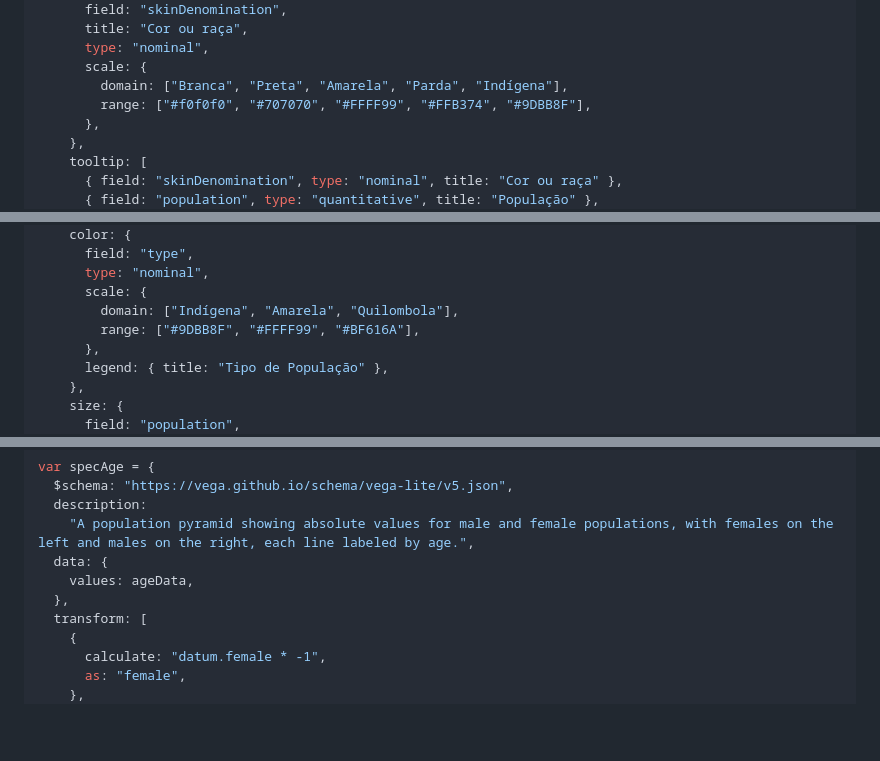
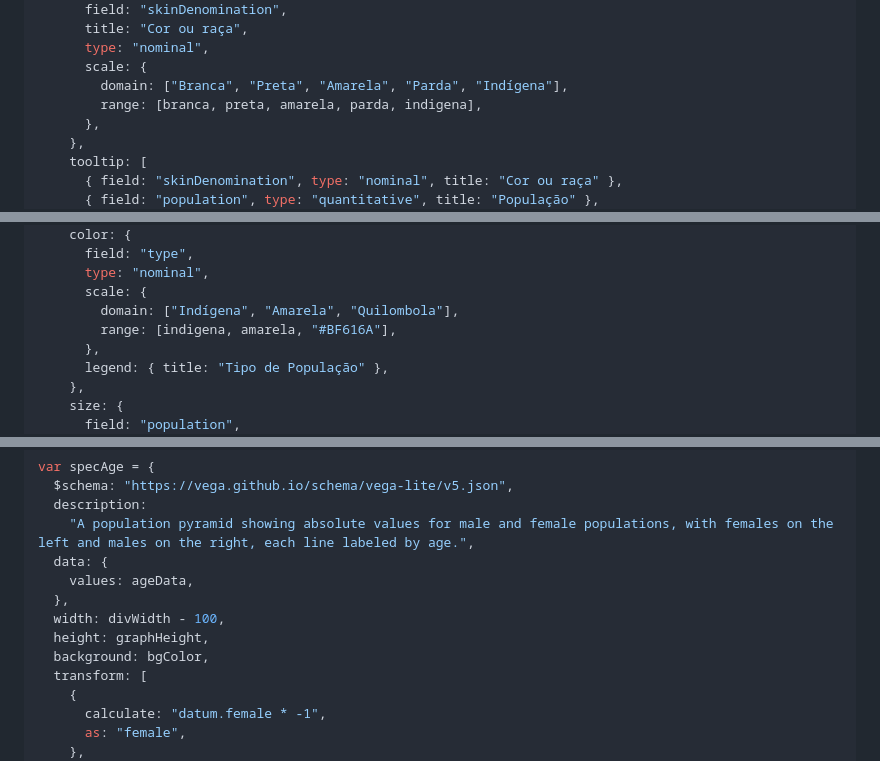
Before and after one commit to jcamachado/datavis_proj, a Markdown page: Trabalho02/docs/03 - Demografia.md, 3 parts joined by grey strips. GitHub-like rendering; blank space fills up the shorter version.

Commit message:
refactor dim and colors

```diff
--- a/Trabalho02/docs/03 - Demografia.md
+++ b/Trabalho02/docs/03 - Demografia.md
@@ -351,7 +357,7 @@ let ethinicsSpec2 = {
       type: "nominal",
       scale: {
         domain: ["Branca", "Preta", "Amarela", "Parda", "Indígena"],
-        range: ["#f0f0f0", "#707070", "#FFFF99", "#FFB374", "#9DBB8F"],
+        range: [branca, preta, amarela, parda, indigena],
       },
     },
     tooltip: [
@@ -445,7 +451,7 @@ let quilombolaSpec = {
       type: "nominal",
       scale: {
         domain: ["Indígena", "Amarela", "Quilombola"],
-        range: ["#9DBB8F", "#FFFF99", "#BF616A"],
+        range: [indigena, amarela, "#BF616A"],
       },
       legend: { title: "Tipo de População" },
     },
@@ -630,6 +636,9 @@ var specAge = {
   data: {
     values: ageData,
   },
+  width: divWidth - 100,
+  height: graphHeight,
+  background: bgColor,
   transform: [
     {
       calculate: "datum.female * -1",
```
Also changed, not shown: other parts of Trabalho02/docs/03 - Demografia.md (+8 -5 lines).
